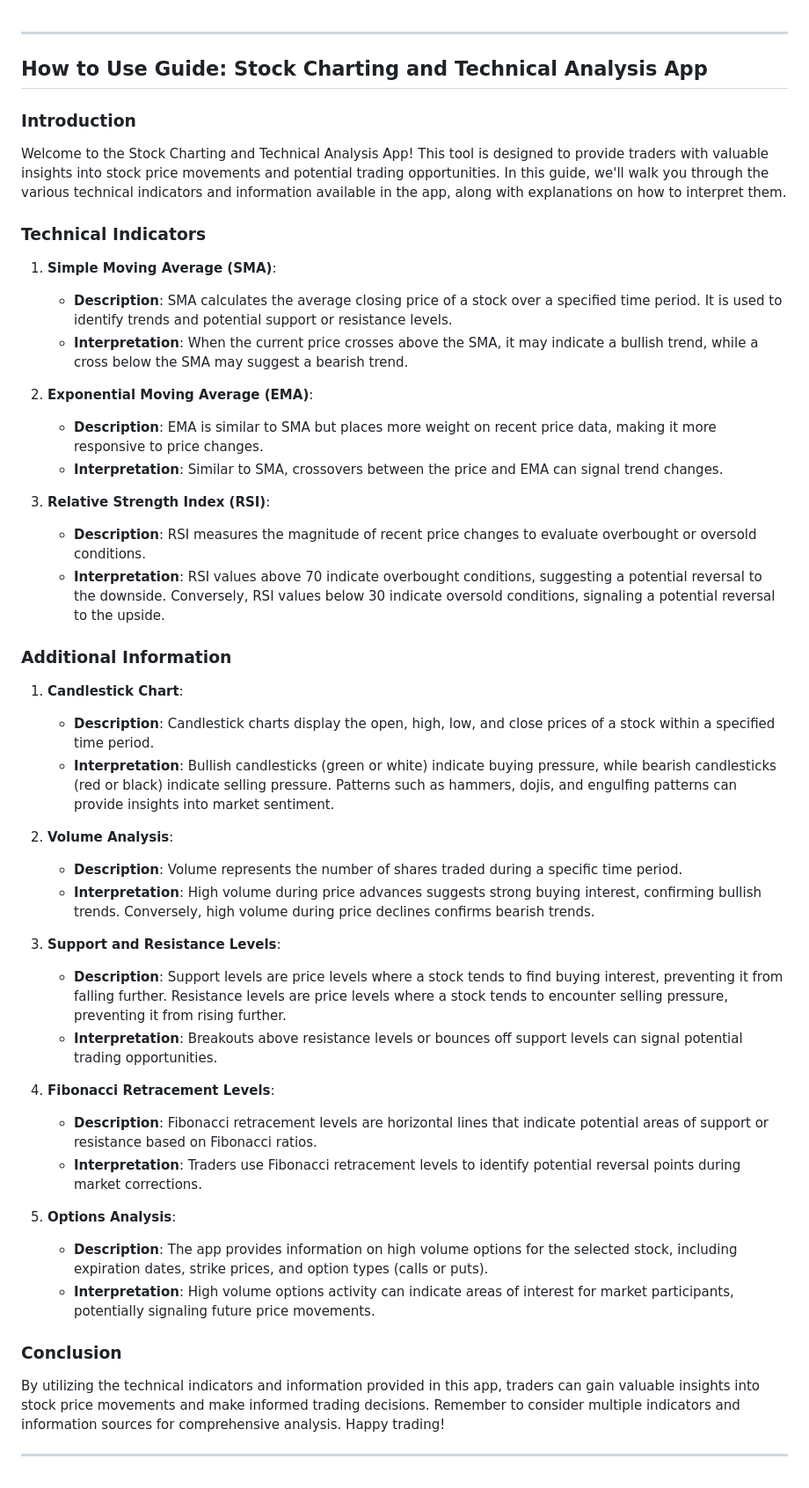
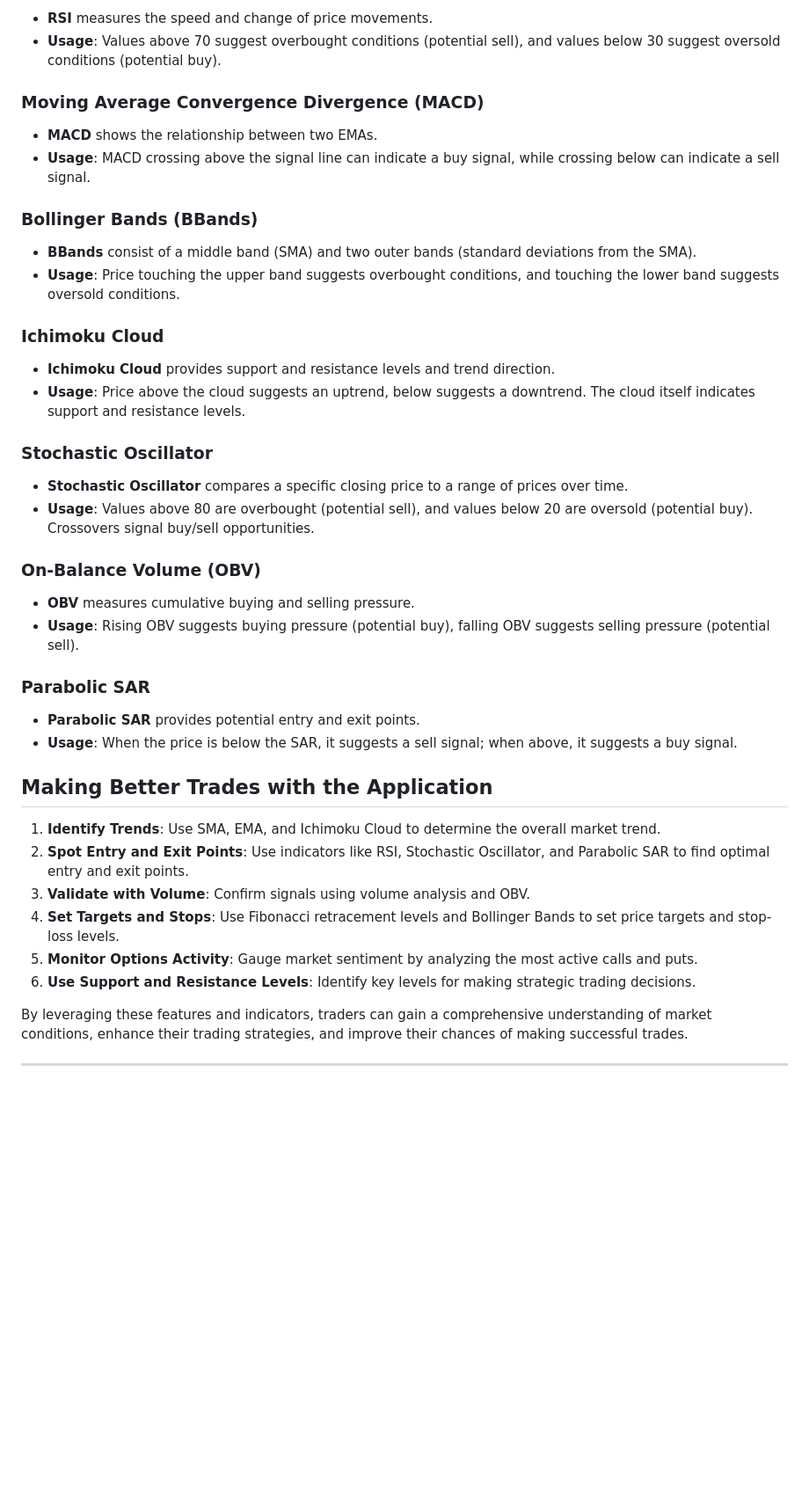
Before and after one commit to mxmdgames/stonkape, a Markdown page: simple_ta_guide.md, the part around one of its changes. Shown at 88% size. Rendered like a GitHub page; blank space fills up the shorter version.

```diff
--- a/simple_ta_guide.md
+++ b/simple_ta_guide.md
@@ -1,46 +60,45 @@
+- **RSI** measures the speed and change of price movements.
+- **Usage**: Values above 70 suggest overbought conditions (potential sell), and values below 30 suggest oversold conditions (potential buy).
+
+### Moving Average Convergence Divergence (MACD)
+
+- **MACD** shows the relationship between two EMAs.
+- **Usage**: MACD crossing above the signal line can indicate a buy signal, while crossing below can indicate a sell signal.
+
+### Bollinger Bands (BBands)
+
+- **BBands** consist of a middle band (SMA) and two outer bands (standard deviations from the SMA).
+- **Usage**: Price touching the upper band suggests overbought conditions, and touching the lower band suggests oversold conditions.
+
+### Ichimoku Cloud
+
+- **Ichimoku Cloud** provides support and resistance levels and trend direction.
+- **Usage**: Price above the cloud suggests an uptrend, below suggests a downtrend. The cloud itself indicates support and resistance levels.
+
+### Stochastic Oscillator
+
+- **Stochastic Oscillator** compares a specific closing price to a range of prices over time.
+- **Usage**: Values above 80 are overbought (potential sell), and values below 20 are oversold (potential buy). Crossovers signal buy/sell opportunities.
+
+### On-Balance Volume (OBV)
+
+- **OBV** measures cumulative buying and selling pressure.
+- **Usage**: Rising OBV suggests buying pressure (potential buy), falling OBV suggests selling pressure (potential sell).
+
+### Parabolic SAR
+
+- **Parabolic SAR** provides potential entry and exit points.
+- **Usage**: When the price is below the SAR, it suggests a sell signal; when above, it suggests a buy signal.
+
+## Making Better Trades with the Application
+
+1. **Identify Trends**: Use SMA, EMA, and Ichimoku Cloud to determine the overall market trend.
+2. **Spot Entry and Exit Points**: Use indicators like RSI, Stochastic Oscillator, and Parabolic SAR to find optimal entry and exit points.
+3. **Validate with Volume**: Confirm signals using volume analysis and OBV.
+4. **Set Targets and Stops**: Use Fibonacci retracement levels and Bollinger Bands to set price targets and stop-loss levels.
+5. **Monitor Options Activity**: Gauge market sentiment by analyzing the most active calls and puts.
+6. **Use Support and Resistance Levels**: Identify key levels for making strategic trading decisions.
+
+By leveraging these features and indicators, traders can gain a comprehensive understanding of market conditions, enhance their trading strategies, and improve their chances of making successful trades.
 
 ---
-
-## How to Use Guide: Stock Charting and Technical Analysis App
-
-### Introduction
-Welcome to the Stock Charting and Technical Analysis App! This tool is designed to provide traders with valuable insights into stock price movements and potential trading opportunities. In this guide, we'll walk you through the various technical indicators and information available in the app, along with explanations on how to interpret them.
-
-### Technical Indicators
-1. **Simple Moving Average (SMA)**:
-   - **Description**: SMA calculates the average closing price of a stock over a specified time period. It is used to identify trends and potential support or resistance levels.
-   - **Interpretation**: When the current price crosses above the SMA, it may indicate a bullish trend, while a cross below the SMA may suggest a bearish trend.
-
-2. **Exponential Moving Average (EMA)**:
-   - **Description**: EMA is similar to SMA but places more weight on recent price data, making it more responsive to price changes.
-   - **Interpretation**: Similar to SMA, crossovers between the price and EMA can signal trend changes.
-
-3. **Relative Strength Index (RSI)**:
-   - **Description**: RSI measures the magnitude of recent price changes to evaluate overbought or oversold conditions.
-   - **Interpretation**: RSI values above 70 indicate overbought conditions, suggesting a potential reversal to the downside. Conversely, RSI values below 30 indicate oversold conditions, signaling a potential reversal to the upside.
-
-### Additional Information
-1. **Candlestick Chart**:
-   - **Description**: Candlestick charts display the open, high, low, and close prices of a stock within a specified time period.
-   - **Interpretation**: Bullish candlesticks (green or white) indicate buying pressure, while bearish candlesticks (red or black) indicate selling pressure. Patterns such as hammers, dojis, and engulfing patterns can provide insights into market sentiment.
-
-2. **Volume Analysis**:
-   - **Description**: Volume represents the number of shares traded during a specific time period.
-   - **Interpretation**: High volume during price advances suggests strong buying interest, confirming bullish trends. Conversely, high volume during price declines confirms bearish trends.
-
-3. **Support and Resistance Levels**:
-   - **Description**: Support levels are price levels where a stock tends to find buying interest, preventing it from falling further. Resistance levels are price levels where a stock tends to encounter selling pressure, preventing it from rising further.
-   - **Interpretation**: Breakouts above resistance levels or bounces off support levels can signal potential trading opportunities.
-
-4. **Fibonacci Retracement Levels**:
-   - **Description**: Fibonacci retracement levels are horizontal lines that indicate potential areas of support or resistance based on Fibonacci ratios.
-   - **Interpretation**: Traders use Fibonacci retracement levels to identify potential reversal points during market corrections.
-
-5. **Options Analysis**:
-   - **Description**: The app provides information on high volume options for the selected stock, including expiration dates, strike prices, and option types (calls or puts).
-   - **Interpretation**: High volume options activity can indicate areas of interest for market participants, potentially signaling future price movements.
-
-### Conclusion
-By utilizing the technical indicators and information provided in this app, traders can gain valuable insights into stock price movements and make informed trading decisions. Remember to consider multiple indicators and information sources for comprehensive analysis. Happy trading!
-
----
```
Also changed, not shown: other parts of simple_ta_guide.md (+59 -0 lines).
